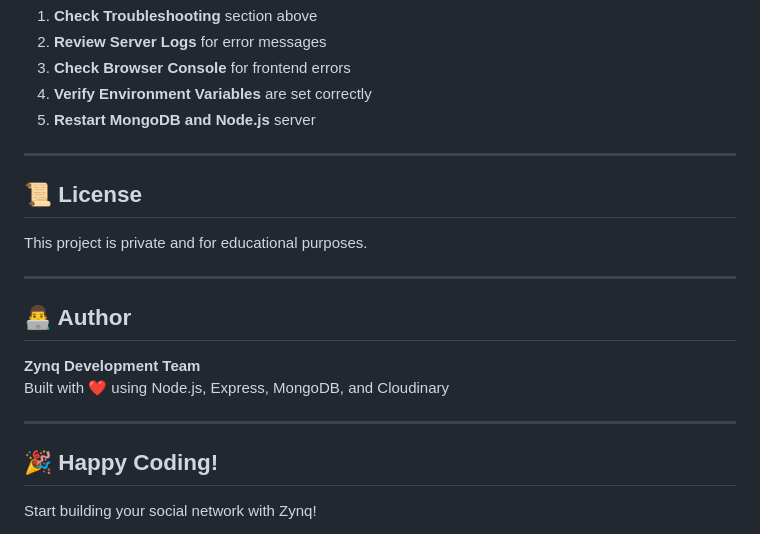
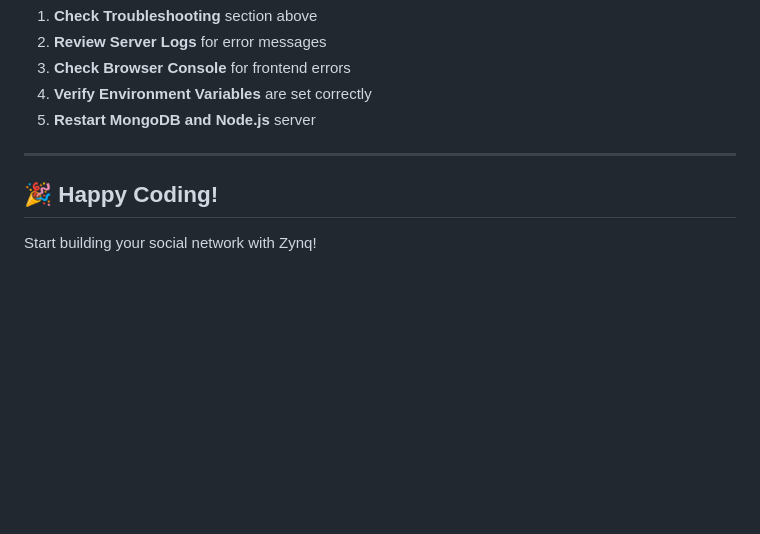
Before and after one commit to RamprasathR06/CodeAlpha_Zynq, a Markdown page: README.md, the part around the change. GitHub-like rendering; blank space fills up the shorter version.

```diff
--- a/README.md
+++ b/README.md
@@ -852,19 +852,6 @@ For issues, questions, or suggestions:
 
 ---
 
-## 📜 License
-
-This project is private and for educational purposes.
-
----
-
-## 👨‍💻 Author
-
-**Zynq Development Team**
-Built with ❤️ using Node.js, Express, MongoDB, and Cloudinary
-
----
-
 ## 🎉 Happy Coding!
 
 Start building your social network with Zynq!
```
